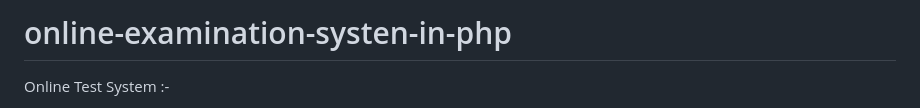
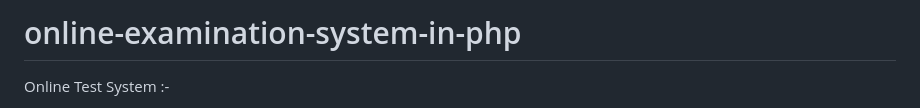
Before and after one commit to Mrunal14Sharma/Online-Test-System, a Markdown page: README.md, the part around the change. Drawn GitHub-style.

```diff
--- a/README.md
+++ b/README.md
@@ -1,4 +1,4 @@
-# online-examination-systen-in-php
+# online-examination-system-in-php
 Online Test System :-
 1. Today Online Test System has become a fast growing examination method because of its speed and accuracy. It is also needed less manpower to execute the examination.
 2. Almost all organizations now-a-days, are conducting their objective exams by online examination system, it saves students time in examinations. Organizations can also easily check the performance of the student that they give in an examination. As a result of this, organizations are releasing results in less time. It also helps the environment by saving paper. According to today’s requirement, online test project in php is very useful to learn it.
```
